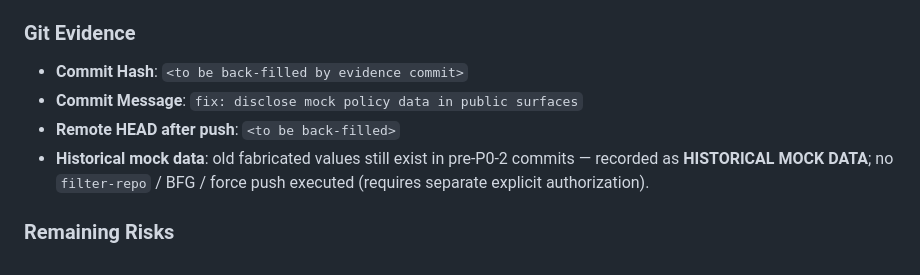
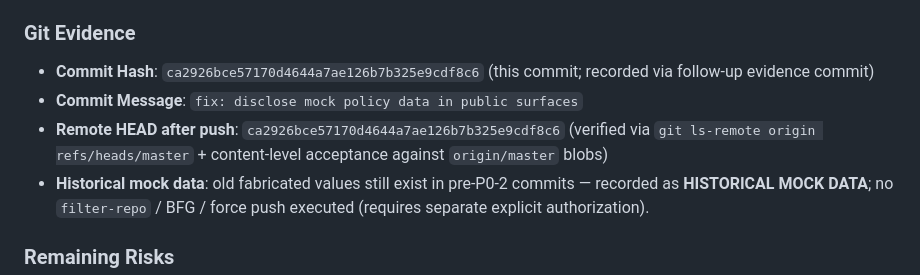
Before and after one commit to gzchenhao/open-invest, a Markdown page: Qoder_Technical_Handover_20260824.md, the part around the change. Drawn GitHub-style.

Commit message:
docs: record TASK-P0-2.1 commit hash and remote acceptance evidence in handover

```diff
--- a/Qoder_Technical_Handover_20260824.md
+++ b/Qoder_Technical_Handover_20260824.md
@@ -636,9 +636,9 @@ New `tests/test_ui_mock_disclosure.py` (force-added past `.gitignore` `test_*.py
 
 ### Git Evidence
 
-- **Commit Hash**: `<to be back-filled by evidence commit>`
+- **Commit Hash**: `ca2926bce57170d4644a7ae126b7b325e9cdf8c6` (this commit; recorded via follow-up evidence commit)
 - **Commit Message**: `fix: disclose mock policy data in public surfaces`
-- **Remote HEAD after push**: `<to be back-filled>`
+- **Remote HEAD after push**: `ca2926bce57170d4644a7ae126b7b325e9cdf8c6` (verified via `git ls-remote origin refs/heads/master` + content-level acceptance against `origin/master` blobs)
 - **Historical mock data**: old fabricated values still exist in pre-P0-2 commits — recorded as **HISTORICAL MOCK DATA**; no `filter-repo` / BFG / force push executed (requires separate explicit authorization).
 
 ### Remaining Risks
```
